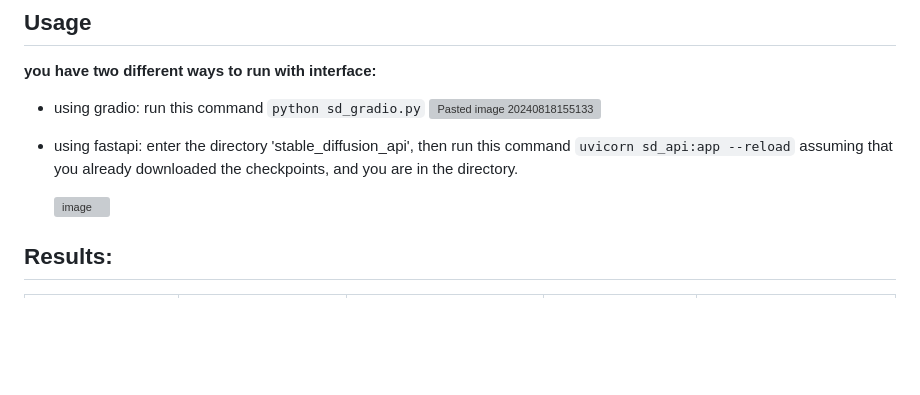
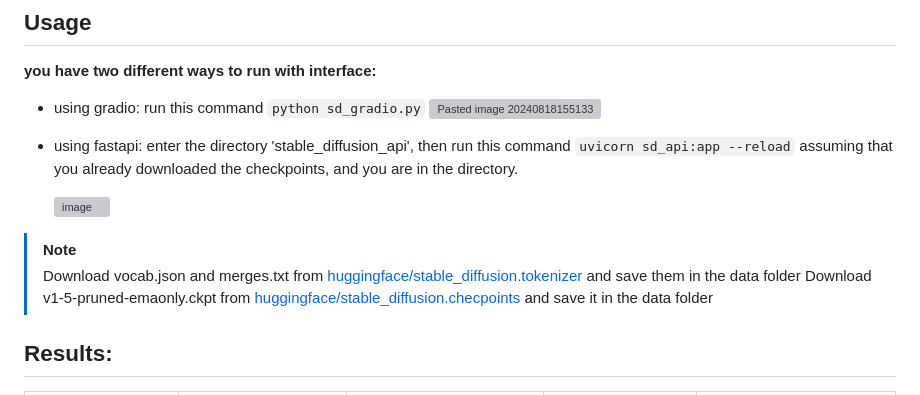
Before and after one commit to Esmail-ibraheem/Stable-Diffusion-Pytorch, a Markdown page: README.md, the part around the change. GitHub-like rendering; blank space fills up the shorter version; grey boxes are pictures that could not be loaded.

```diff
--- a/README.md
+++ b/README.md
@@ -28,7 +28,9 @@ diffusion models consists of two processes as shown in the image below:
 
 
 
-
+> [!NOTE]
+> Download vocab.json and merges.txt from [huggingface/stable_diffusion.tokenizer](https://huggingface.co/runwayml/stable-diffusion-v1-5/tree/main/tokenizer) and save them in the data folder
+> Download v1-5-pruned-emaonly.ckpt from [huggingface/stable_diffusion.checpoints](https://huggingface.co/runwayml/stable-diffusion-v1-5/tree/main) and save it in the data folder
 
 
 
```
